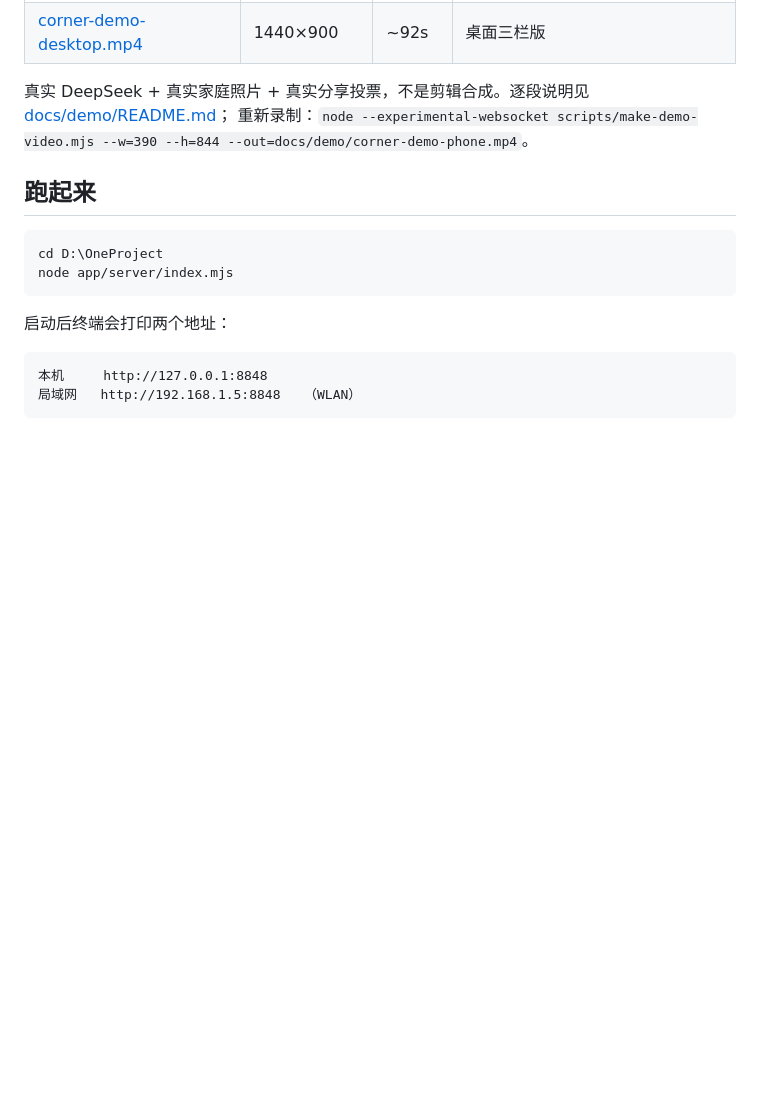
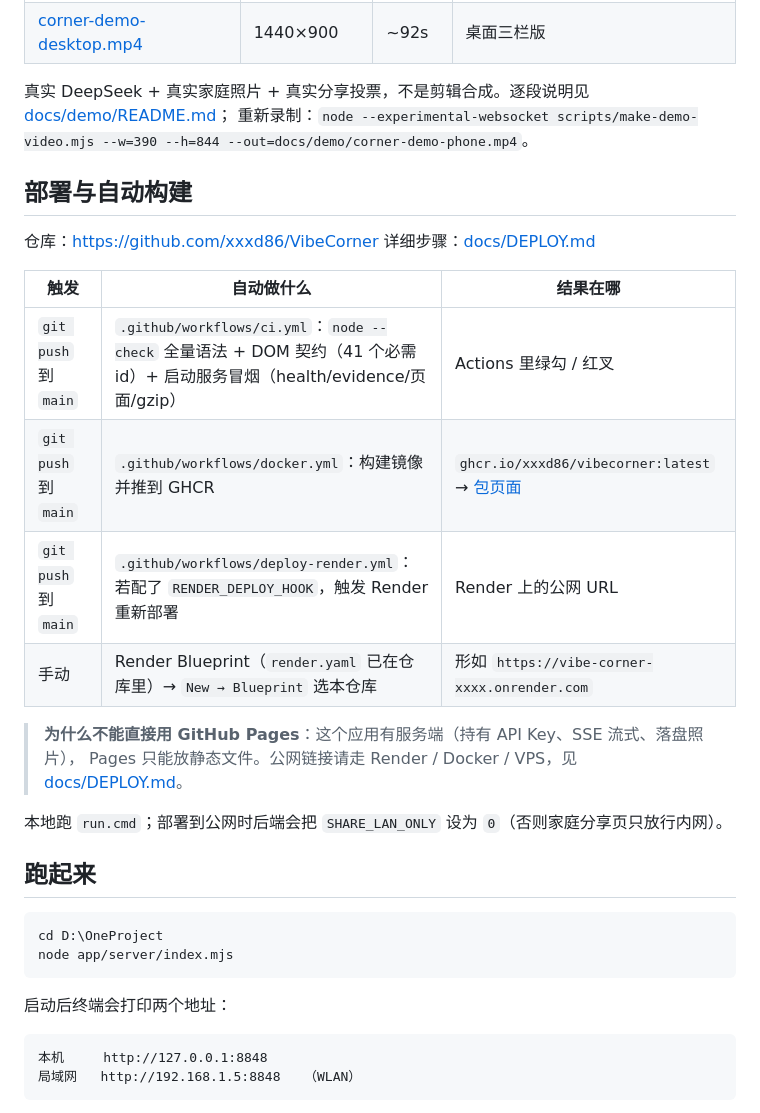
Before and after one commit to xxxd86/VibeCorner, a Markdown page: README.md, the part around the change. Rendered like a GitHub page; blank space fills up the shorter version.

Commit message:
docs: README 增加部署与自动构建说明（CI / GHCR / Render）

```diff
--- a/README.md
+++ b/README.md
@@ -55,6 +55,23 @@ AI 是 DeepSeek 多模态（`deepseek-flash`，支持图片输入）。
 
 真实 DeepSeek + 真实家庭照片 + 真实分享投票，不是剪辑合成。逐段说明见 [docs/demo/README.md](docs/demo/README.md)；
 重新录制：`node --experimental-websocket scripts/make-demo-video.mjs --w=390 --h=844 --out=docs/demo/corner-demo-phone.mp4`。
+
+## 部署与自动构建
+
+仓库：<https://github.com/xxxd86/VibeCorner>
+详细步骤：[docs/DEPLOY.md](docs/DEPLOY.md)
+
+| 触发 | 自动做什么 | 结果在哪 |
+|---|---|---|
+| `git push` 到 `main` | `.github/workflows/ci.yml`：`node --check` 全量语法 + DOM 契约（41 个必需 id）+ 启动服务冒烟（health/evidence/页面/gzip） | Actions 里绿勾 / 红叉 |
+| `git push` 到 `main` | `.github/workflows/docker.yml`：构建镜像并推到 GHCR | `ghcr.io/xxxd86/vibecorner:latest` → [包页面](https://github.com/xxxd86/VibeCorner/pkgs/container/vibecorner) |
+| `git push` 到 `main` | `.github/workflows/deploy-render.yml`：若配了 `RENDER_DEPLOY_HOOK`，触发 Render 重新部署 | Render 上的公网 URL |
+| 手动 | Render Blueprint（`render.yaml` 已在仓库里）→ `New → Blueprint` 选本仓库 | 形如 `https://vibe-corner-xxxx.onrender.com` |
+
+> **为什么不能直接用 GitHub Pages**：这个应用有服务端（持有 API Key、SSE 流式、落盘照片），
+> Pages 只能放静态文件。公网链接请走 Render / Docker / VPS，见 [docs/DEPLOY.md](docs/DEPLOY.md)。
+
+本地跑 `run.cmd`；部署到公网时后端会把 `SHARE_LAN_ONLY` 设为 `0`（否则家庭分享页只放行内网）。
 
 ## 跑起来
 
```
